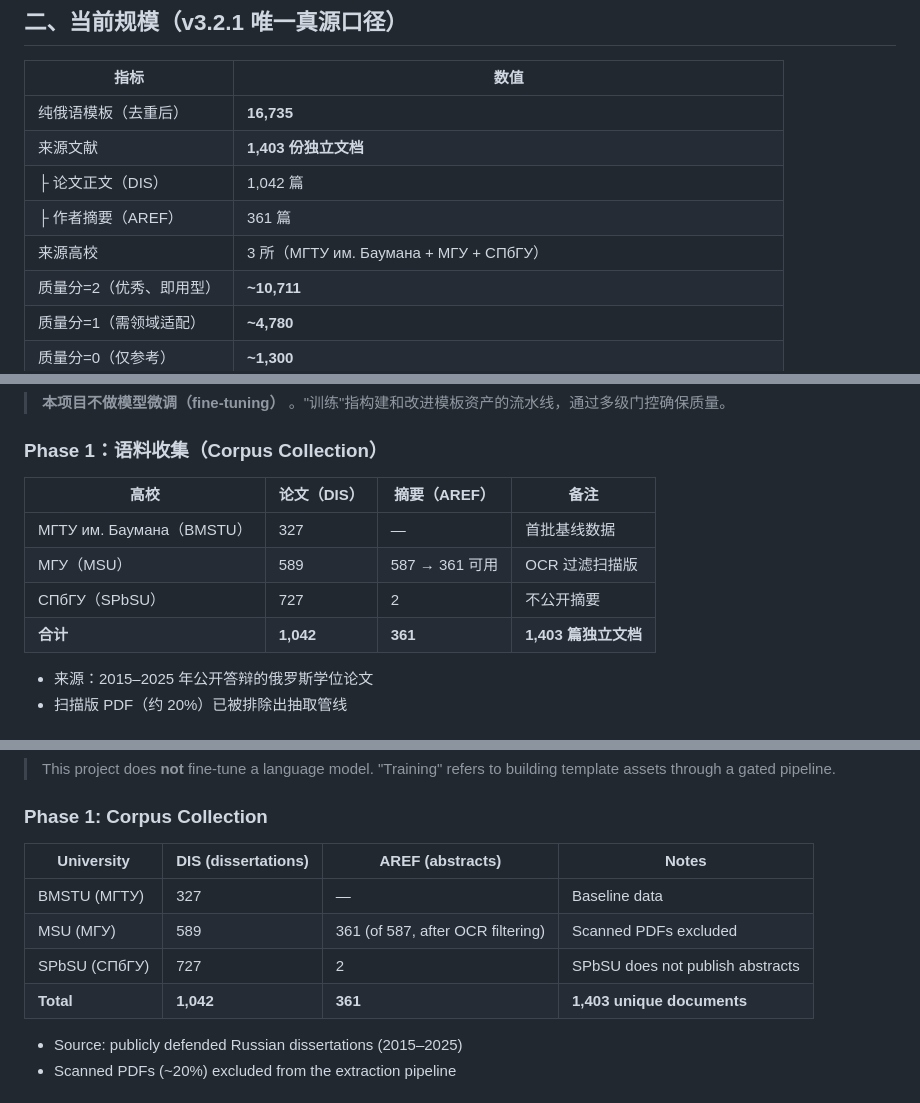
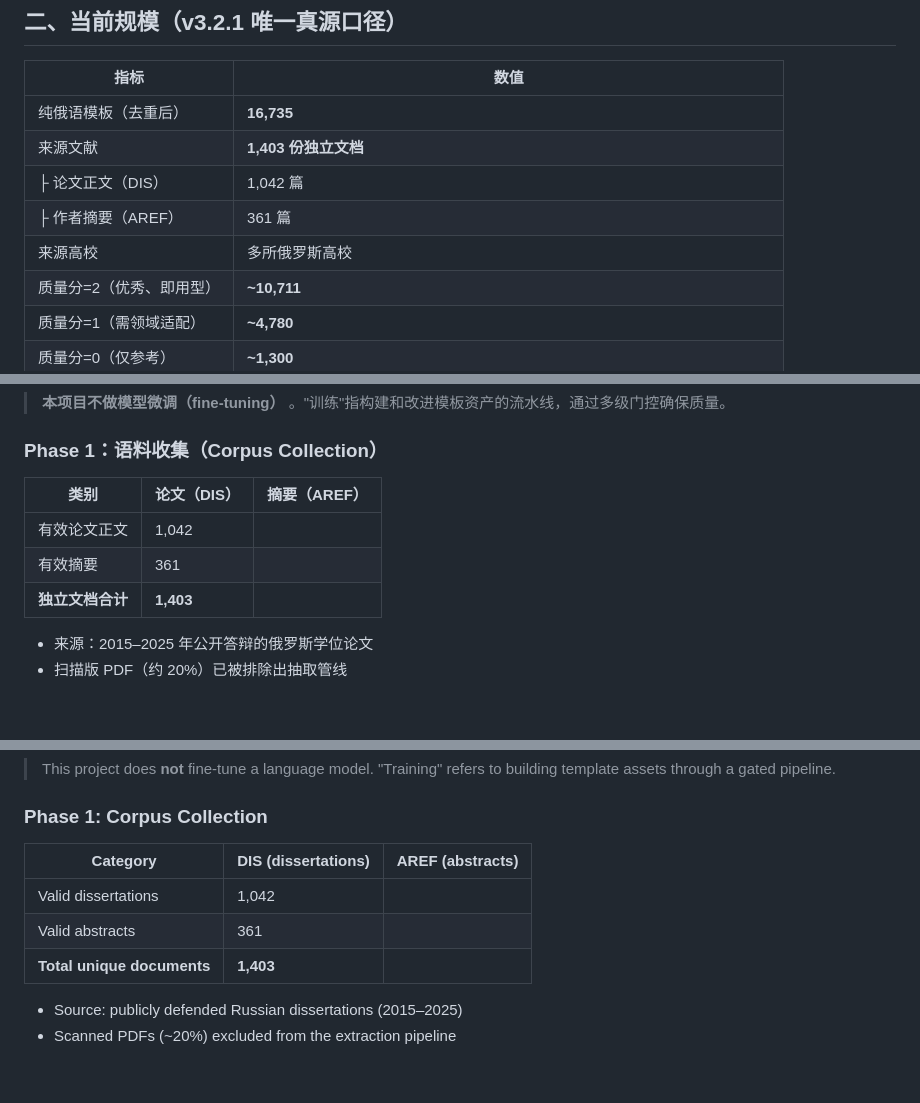
Before and after one commit to Tanue-Hou/phd-thesis-butler, a Markdown page: README.md, 3 parts joined by grey strips. Drawn GitHub-style.

Commit message:
v3.2.1: remove all university name references from README

```diff
--- a/README.md
+++ b/README.md
@@ -40,7 +40,7 @@
 | 来源文献 | **1,403 份独立文档** |
 | ├ 论文正文（DIS） | 1,042 篇 |
 | ├ 作者摘要（AREF） | 361 篇 |
-| 来源高校 | 3 所（МГТУ им. Баумана + МГУ + СПбГУ） |
+| 来源高校 | 多所俄罗斯高校 |
 | 质量分=2（优秀、即用型） | **~10,711** |
 | 质量分=1（需领域适配） | **~4,780** |
 | 质量分=0（仅参考） | **~1,300** |
@@ -66,12 +66,11 @@
 
 ### Phase 1：语料收集（Corpus Collection）
 
-| 高校 | 论文（DIS） | 摘要（AREF） | 备注 |
-|------|-----------|-------------|------|
-| МГТУ им. Баумана（BMSTU） | 327 | — | 首批基线数据 |
-| МГУ（MSU） | 589 | 587 → 361 可用 | OCR 过滤扫描版 |
-| СПбГУ（SPbSU） | 727 | 2 | 不公开摘要 |
-| **合计** | **1,042** | **361** | **1,403 篇独立文档** |
+| 类别 | 论文（DIS） | 摘要（AREF） |
+|------|-----------|-------------|
+| 有效论文正文 | 1,042 |
+| 有效摘要 | 361 |
+| **独立文档合计** | **1,403** |
 
 - 来源：2015–2025 年公开答辩的俄罗斯学位论文
 - 扫描版 PDF（约 20%）已被排除出抽取管线
@@ -567,12 +566,11 @@ hermes skill install github:Tanue-Hou/phd-thesis-butler
 
 ### Phase 1: Corpus Collection
 
-| University | DIS (dissertations) | AREF (abstracts) | Notes |
-|-----------|---------------------|------------------|-------|
-| BMSTU (МГТУ) | 327 | — | Baseline data |
-| MSU (МГУ) | 589 | 361 (of 587, after OCR filtering) | Scanned PDFs excluded |
-| SPbSU (СПбГУ) | 727 | 2 | SPbSU does not publish abstracts |
-| **Total** | **1,042** | **361** | **1,403 unique documents** |
+| Category | DIS (dissertations) | AREF (abstracts) |
+|----------|---------------------|------------------|
+| Valid dissertations | 1,042 |
+| Valid abstracts | 361 |
+| **Total unique documents** | **1,403** |
 
 - Source: publicly defended Russian dissertations (2015–2025)
 - Scanned PDFs (~20%) excluded from the extraction pipeline
```
Also changed, not shown: other parts of README.md (+3 -3 lines).
